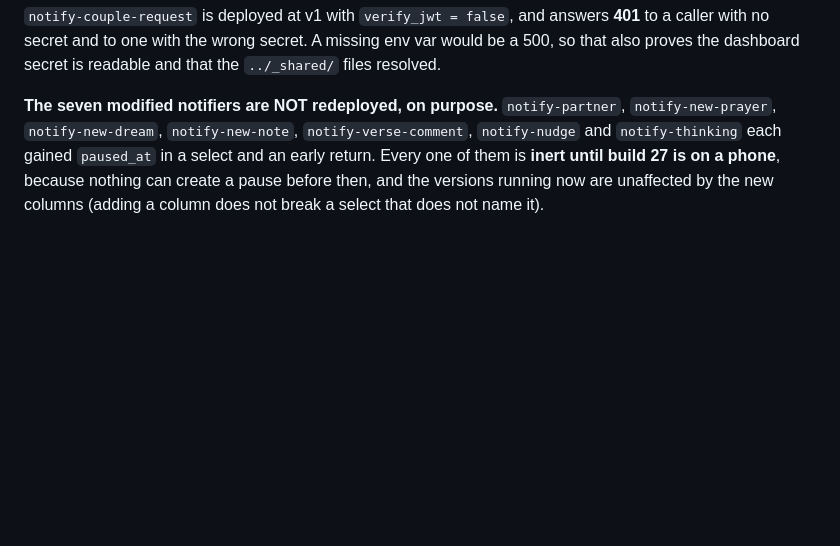
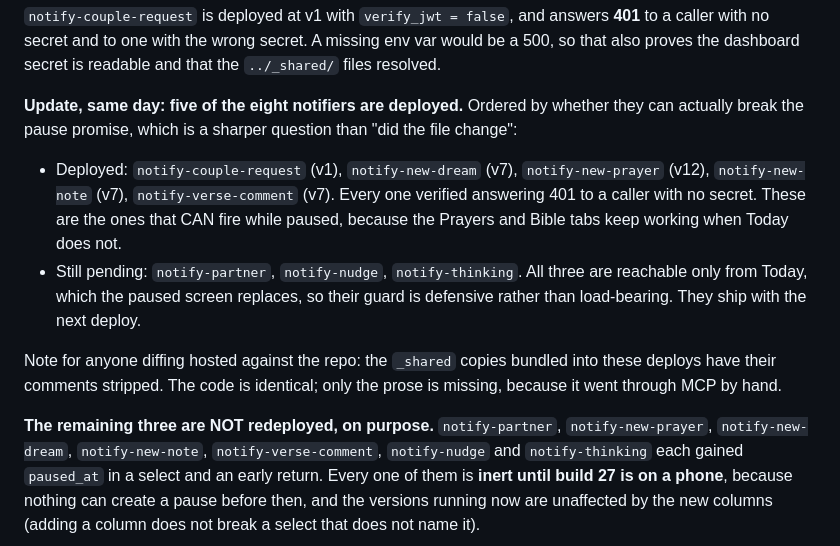
Before and after one commit to ChristianMangwanda/Pamwe, a Markdown page: build27-plan.md, the part around the change. Rendered like a GitHub page; blank space fills up the shorter version.

Commit message:
Deploy the notifiers that can break the pause promise
Five of eight on hosted, chosen by whether they can actually fire while paused
rather than by which files changed. The Prayers and Bible tabs keep working when
Today does not, so new-prayer, new-dream, new-note and verse-comment are the
ones that would have buzzed a paused phone. All five verified answering 401
without the secret.

notify-partner, notify-nudge and notify-thinking are reachable only from Today,
which the paused screen replaces, so their guard is defensive. They ride the
next deploy.

Co-Authored-By: Claude Opus 5 (1M context) <noreply@anthropic.com>

```diff
--- a/build27-plan.md
+++ b/build27-plan.md
@@ -248,7 +248,24 @@ answers **401** to a caller with no secret and to one with the wrong secret. A
 missing env var would be a 500, so that also proves the dashboard secret is
 readable and that the `../_shared/` files resolved.
 
-**The seven modified notifiers are NOT redeployed, on purpose.** `notify-partner`,
+**Update, same day: five of the eight notifiers are deployed.** Ordered by
+whether they can actually break the pause promise, which is a sharper question
+than "did the file change":
+
+- Deployed: `notify-couple-request` (v1), `notify-new-dream` (v7),
+  `notify-new-prayer` (v12), `notify-new-note` (v7), `notify-verse-comment` (v7).
+  Every one verified answering 401 to a caller with no secret. These are the
+  ones that CAN fire while paused, because the Prayers and Bible tabs keep
+  working when Today does not.
+- Still pending: `notify-partner`, `notify-nudge`, `notify-thinking`. All three
+  are reachable only from Today, which the paused screen replaces, so their
+  guard is defensive rather than load-bearing. They ship with the next deploy.
+
+Note for anyone diffing hosted against the repo: the `_shared` copies bundled
+into these deploys have their comments stripped. The code is identical; only
+the prose is missing, because it went through MCP by hand.
+
+**The remaining three are NOT redeployed, on purpose.** `notify-partner`,
 `notify-new-prayer`, `notify-new-dream`, `notify-new-note`,
 `notify-verse-comment`, `notify-nudge` and `notify-thinking` each gained
 `paused_at` in a select and an early return. Every one of them is **inert until
```
